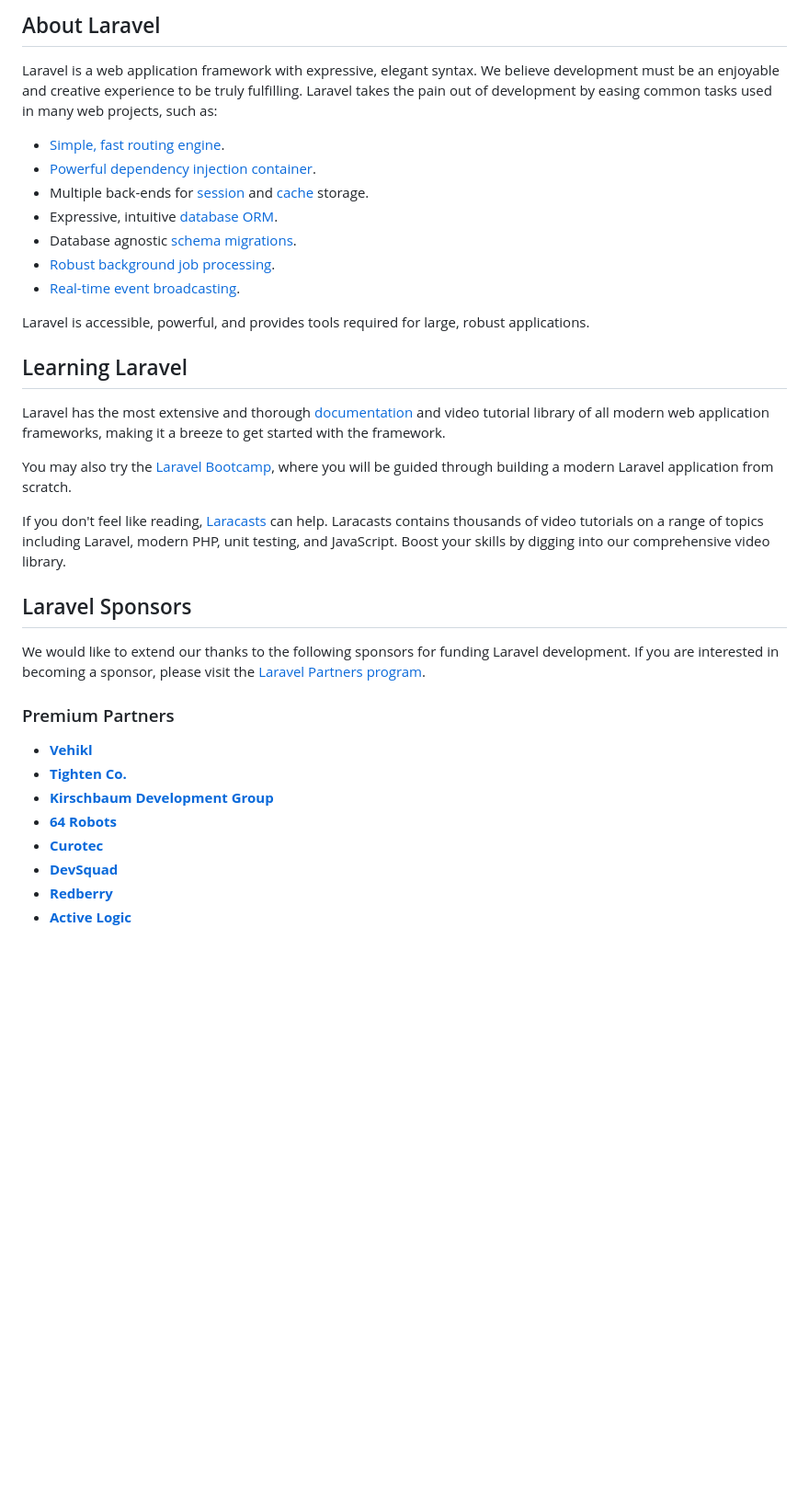
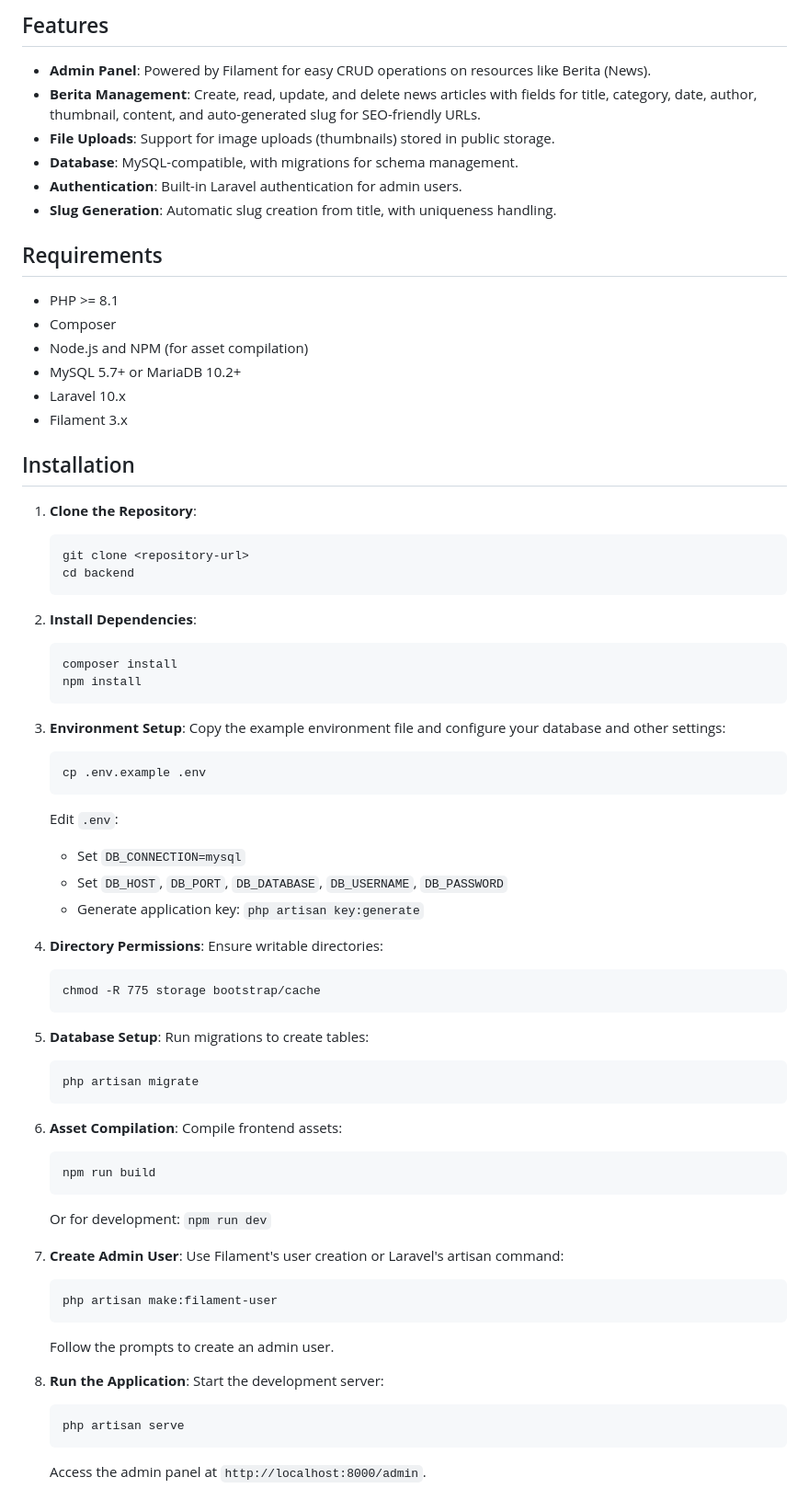
Before and after one commit to kodratIT/alfalah-portal-backend, a Markdown page: README.md, the part around one of its changes. Shown at 92% size. Drawn GitHub-style; blank space fills up the shorter version.

````diff
--- a/README.md
+++ b/README.md
@@ -9,37 +4,76 @@
 
-## About Laravel
+## Features
 
-Laravel is a web application framework with expressive, elegant syntax. We believe development must be an enjoyable and creative experience to be truly fulfilling. Laravel takes the pain out of development by easing common tasks used in many web projects, such as:
+- **Admin Panel**: Powered by Filament for easy CRUD operations on resources like Berita (News).
+- **Berita Management**: Create, read, update, and delete news articles with fields for title, category, date, author, thumbnail, content, and auto-generated slug for SEO-friendly URLs.
+- **File Uploads**: Support for image uploads (thumbnails) stored in public storage.
+- **Database**: MySQL-compatible, with migrations for schema management.
+- **Authentication**: Built-in Laravel authentication for admin users.
+- **Slug Generation**: Automatic slug creation from title, with uniqueness handling.
 
-- [Simple, fast routing engine](https://laravel.com/docs/routing).
-- [Powerful dependency injection container](https://laravel.com/docs/container).
-- Multiple back-ends for [session](https://laravel.com/docs/session) and [cache](https://laravel.com/docs/cache) storage.
-- Expressive, intuitive [database ORM](https://laravel.com/docs/eloquent).
-- Database agnostic [schema migrations](https://laravel.com/docs/migrations).
-- [Robust background job processing](https://laravel.com/docs/queues).
-- [Real-time event broadcasting](https://laravel.com/docs/broadcasting).
+## Requirements
 
-Laravel is accessible, powerful, and provides tools required for large, robust applications.
+- PHP >= 8.1
+- Composer
+- Node.js and NPM (for asset compilation)
+- MySQL 5.7+ or MariaDB 10.2+
+- Laravel 10.x
+- Filament 3.x
 
-## Learning Laravel
+## Installation
 
-Laravel has the most extensive and thorough [documentation](https://laravel.com/docs) and video tutorial library of all modern web application frameworks, making it a breeze to get started with the framework.
+1. **Clone the Repository**:
+   ```
+   git clone <repository-url>
+   cd backend
+   ```
 
-You may also try the [Laravel Bootcamp](https://bootcamp.laravel.com), where you will be guided through building a modern Laravel application from scratch.
+2. **Install Dependencies**:
+   ```
+   composer install
+   npm install
+   ```
 
-If you don't feel like reading, [Laracasts](https://laracasts.com) can help. Laracasts contains thousands of video tutorials on a range of topics including Laravel, modern PHP, unit testing, and JavaScript. Boost your skills by digging into our comprehensive video library.
+3. **Environment Setup**:
+   Copy the example environment file and configure your database and other settings:
+   ```
+   cp .env.example .env
+   ```
+   Edit `.env`:
+   - Set `DB_CONNECTION=mysql`
+   - Set `DB_HOST`, `DB_PORT`, `DB_DATABASE`, `DB_USERNAME`, `DB_PASSWORD`
+   - Generate application key: `php artisan key:generate`
 
-## Laravel Sponsors
+4. **Directory Permissions**:
+   Ensure writable directories:
+   ```
+   chmod -R 775 storage bootstrap/cache
+   ```
 
-We would like to extend our thanks to the following sponsors for funding Laravel development. If you are interested in becoming a sponsor, please visit the [Laravel Partners program](https://partners.laravel.com).
+5. **Database Setup**:
+   Run migrations to create tables:
+   ```
+   php artisan migrate
+   ```
 
-### Premium Partners
+6. **Asset Compilation**:
+   Compile frontend assets:
+   ```
+   npm run build
+   ```
+   Or for development: `npm run dev`
 
-- **[Vehikl](https://vehikl.com)**
-- **[Tighten Co.](https://tighten.co)**
-- **[Kirschbaum Development Group](https://kirschbaumdevelopment.com)**
-- **[64 Robots](https://64robots.com)**
-- **[Curotec](https://www.curotec.com/services/technologies/laravel)**
-- **[DevSquad](https://devsquad.com/hire-laravel-developers)**
-- **[Redberry](https://redberry.international/laravel-development)**
-- **[Active Logic](https://activelogic.com)**
+7. **Create Admin User**:
+   Use Filament's user creation or Laravel's artisan command:
+   ```
+   php artisan make:filament-user
+   ```
+   Follow the prompts to create an admin user.
+
+8. **Run the Application**:
+   Start the development server:
+   ```
+   php artisan serve
+   ```
+   Access the admin panel at `http://localhost:8000/admin`.
+
````
Also changed, not shown: other parts of README.md (+61 -15 lines).
